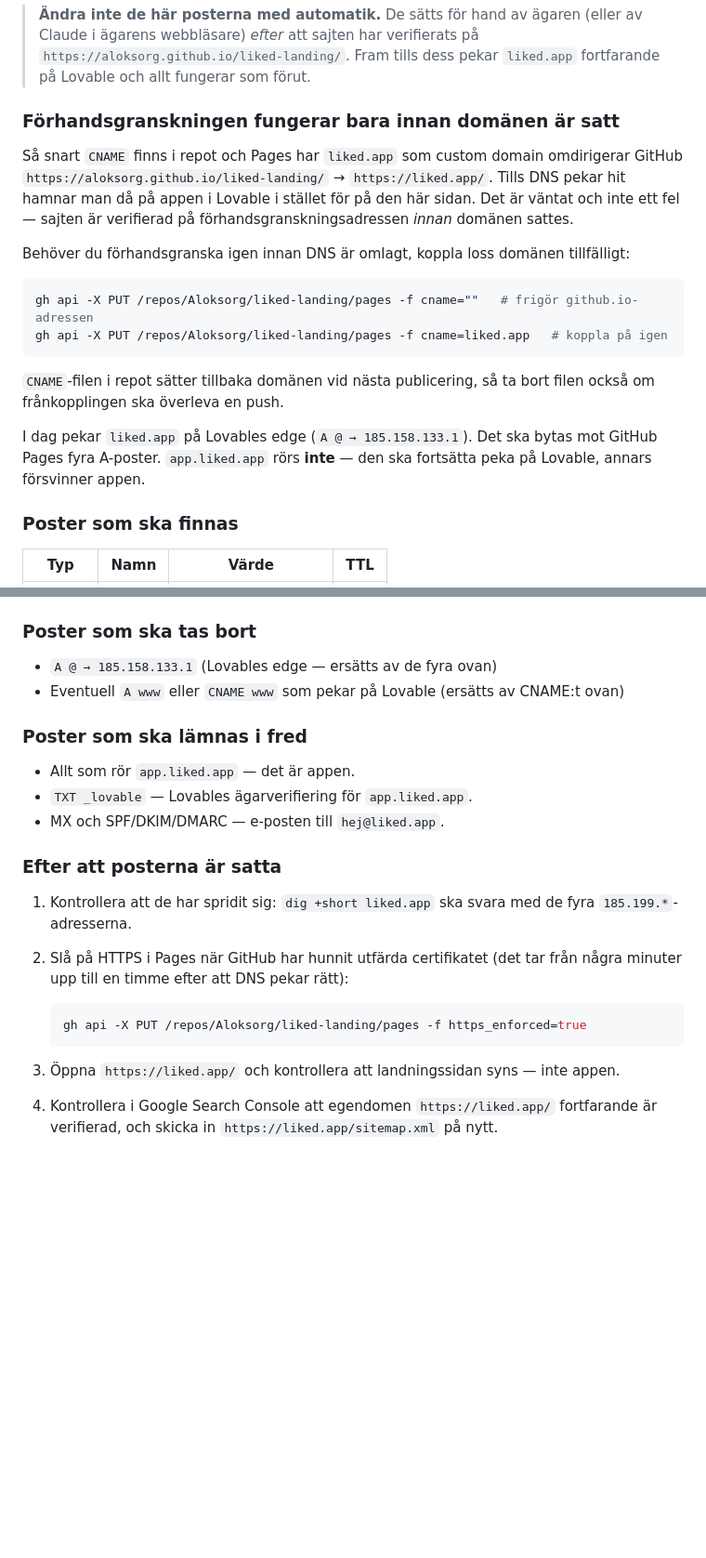
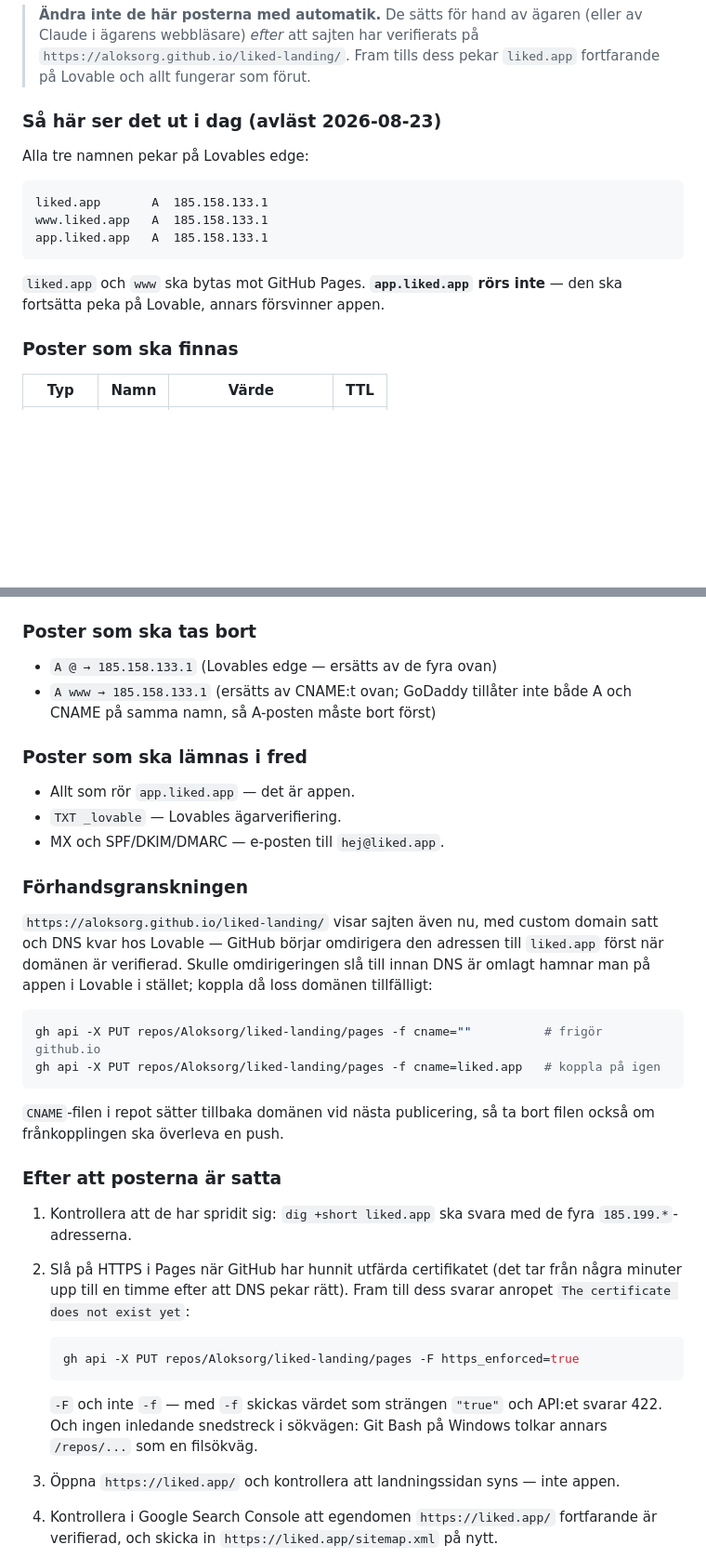
Before and after one commit to Aloksorg/liked-landing, a Markdown page: README.md, 2 parts joined by grey strips. Shown at 93% size. GitHub-like rendering; blank space fills up the shorter version.

Commit message:
Skriv ner DNS-läget som det faktiskt ser ut
Läste av zonen i stället för att gissa: www är en A-post mot Lovable, inte en
CNAME, och GoDaddy vägrar lägga en CNAME på ett namn som redan har en A-post —
den måste bort först, annars fastnar den som ska göra flytten.

Kommandot för HTTPS behövde också rättas: -f skickar "true" som sträng och ger
422, och ett inledande snedstreck får Git Bash på Windows att tro att sökvägen
är en fil.

Co-Authored-By: Claude Opus 5 <noreply@anthropic.com>

````diff
--- a/README.md
+++ b/README.md
@@ -66,27 +66,18 @@ CNAME           liked.app — Pages läser den vid varje publicering
 > `https://aloksorg.github.io/liked-landing/`. Fram tills dess pekar `liked.app`
 > fortfarande på Lovable och allt fungerar som förut.
 
-### Förhandsgranskningen fungerar bara innan domänen är satt
+### Så här ser det ut i dag (avläst 2026-08-23)
 
-Så snart `CNAME` finns i repot och Pages har `liked.app` som custom domain omdirigerar
-GitHub `https://aloksorg.github.io/liked-landing/` → `https://liked.app/`. Tills DNS
-pekar hit hamnar man då på appen i Lovable i stället för på den här sidan. Det är väntat
-och inte ett fel — sajten är verifierad på förhandsgranskningsadressen *innan* domänen
-sattes.
+Alla tre namnen pekar på Lovables edge:
 
-Behöver du förhandsgranska igen innan DNS är omlagt, koppla loss domänen tillfälligt:
-
-```bash
-gh api -X PUT /repos/Aloksorg/liked-landing/pages -f cname=""   # frigör github.io-adressen
-gh api -X PUT /repos/Aloksorg/liked-landing/pages -f cname=liked.app   # koppla på igen
+```
+liked.app       A  185.158.133.1
+www.liked.app   A  185.158.133.1
+app.liked.app   A  185.158.133.1
 ```
 
-`CNAME`-filen i repot sätter tillbaka domänen vid nästa publicering, så ta bort filen
-också om frånkopplingen ska överleva en push.
-
-I dag pekar `liked.app` på Lovables edge (`A @ → 185.158.133.1`). Det ska bytas mot
-GitHub Pages fyra A-poster. `app.liked.app` rörs **inte** — den ska fortsätta peka på
-Lovable, annars försvinner appen.
+`liked.app` och `www` ska bytas mot GitHub Pages. **`app.liked.app` rörs inte** — den
+ska fortsätta peka på Lovable, annars försvinner appen.
 
 ### Poster som ska finnas
 
@@ -101,24 +92,45 @@ Lovable, annars försvinner appen.
 ### Poster som ska tas bort
 
 - `A @ → 185.158.133.1` (Lovables edge — ersätts av de fyra ovan)
-- Eventuell `A www` eller `CNAME www` som pekar på Lovable (ersätts av CNAME:t ovan)
+- `A www → 185.158.133.1` (ersätts av CNAME:t ovan; GoDaddy tillåter inte både A och
+  CNAME på samma namn, så A-posten måste bort först)
 
 ### Poster som ska lämnas i fred
 
 - Allt som rör `app.liked.app` — det är appen.
-- `TXT _lovable` — Lovables ägarverifiering för `app.liked.app`.
+- `TXT _lovable` — Lovables ägarverifiering.
 - MX och SPF/DKIM/DMARC — e-posten till `hej@liked.app`.
+
+### Förhandsgranskningen
+
+`https://aloksorg.github.io/liked-landing/` visar sajten även nu, med custom domain satt
+och DNS kvar hos Lovable — GitHub börjar omdirigera den adressen till `liked.app` först
+när domänen är verifierad. Skulle omdirigeringen slå till innan DNS är omlagt hamnar man
+på appen i Lovable i stället; koppla då loss domänen tillfälligt:
+
+```bash
+gh api -X PUT repos/Aloksorg/liked-landing/pages -f cname=""          # frigör github.io
+gh api -X PUT repos/Aloksorg/liked-landing/pages -f cname=liked.app   # koppla på igen
+```
+
+`CNAME`-filen i repot sätter tillbaka domänen vid nästa publicering, så ta bort filen
+också om frånkopplingen ska överleva en push.
 
 ### Efter att posterna är satta
 
 1. Kontrollera att de har spridit sig: `dig +short liked.app` ska svara med de fyra
    `185.199.*`-adresserna.
 2. Slå på HTTPS i Pages när GitHub har hunnit utfärda certifikatet (det tar från några
-   minuter upp till en timme efter att DNS pekar rätt):
+   minuter upp till en timme efter att DNS pekar rätt). Fram till dess svarar
+   anropet `The certificate does not exist yet`:
 
    ```bash
-   gh api -X PUT /repos/Aloksorg/liked-landing/pages -f https_enforced=true
+   gh api -X PUT repos/Aloksorg/liked-landing/pages -F https_enforced=true
    ```
+
+   `-F` och inte `-f` — med `-f` skickas värdet som strängen `"true"` och API:et
+   svarar 422. Och ingen inledande snedstreck i sökvägen: Git Bash på Windows tolkar
+   annars `/repos/...` som en filsökväg.
 
 3. Öppna `https://liked.app/` och kontrollera att landningssidan syns — inte appen.
 4. Kontrollera i Google Search Console att egendomen `https://liked.app/` fortfarande är
````
